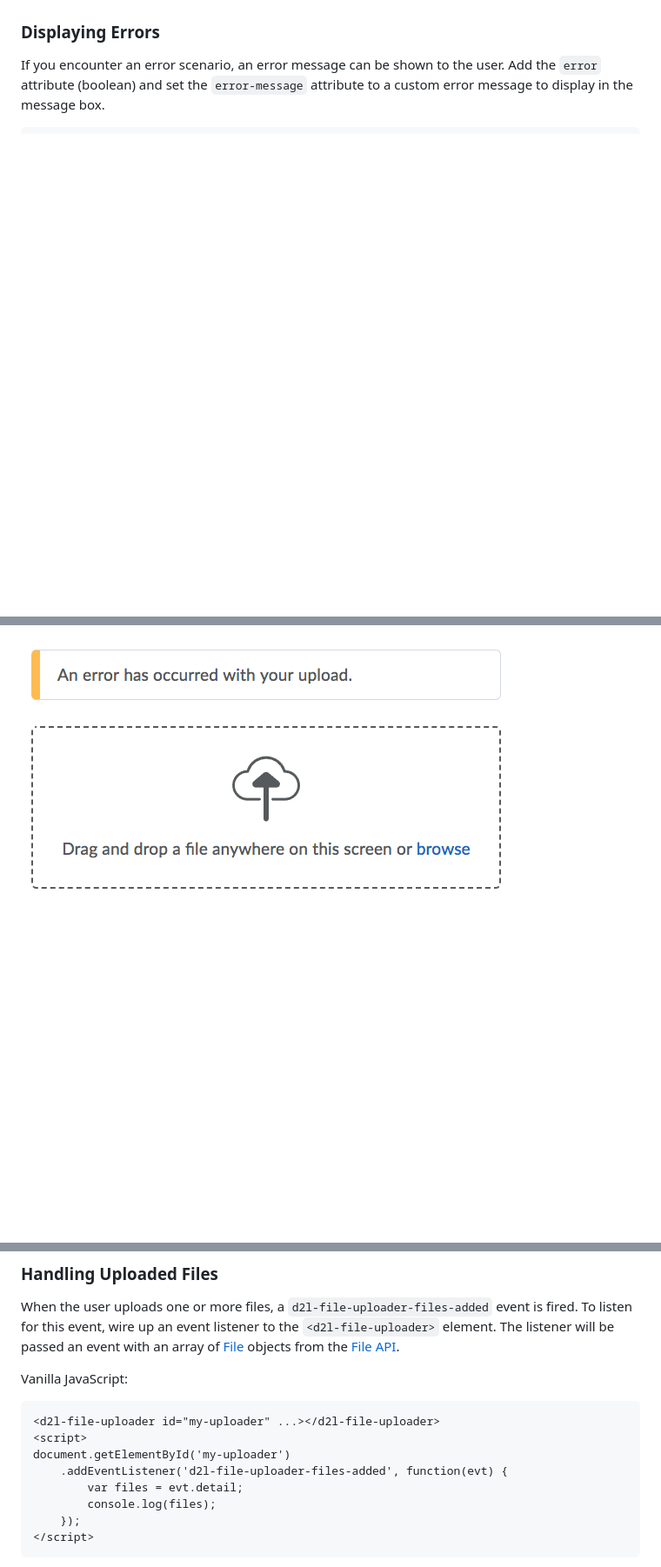
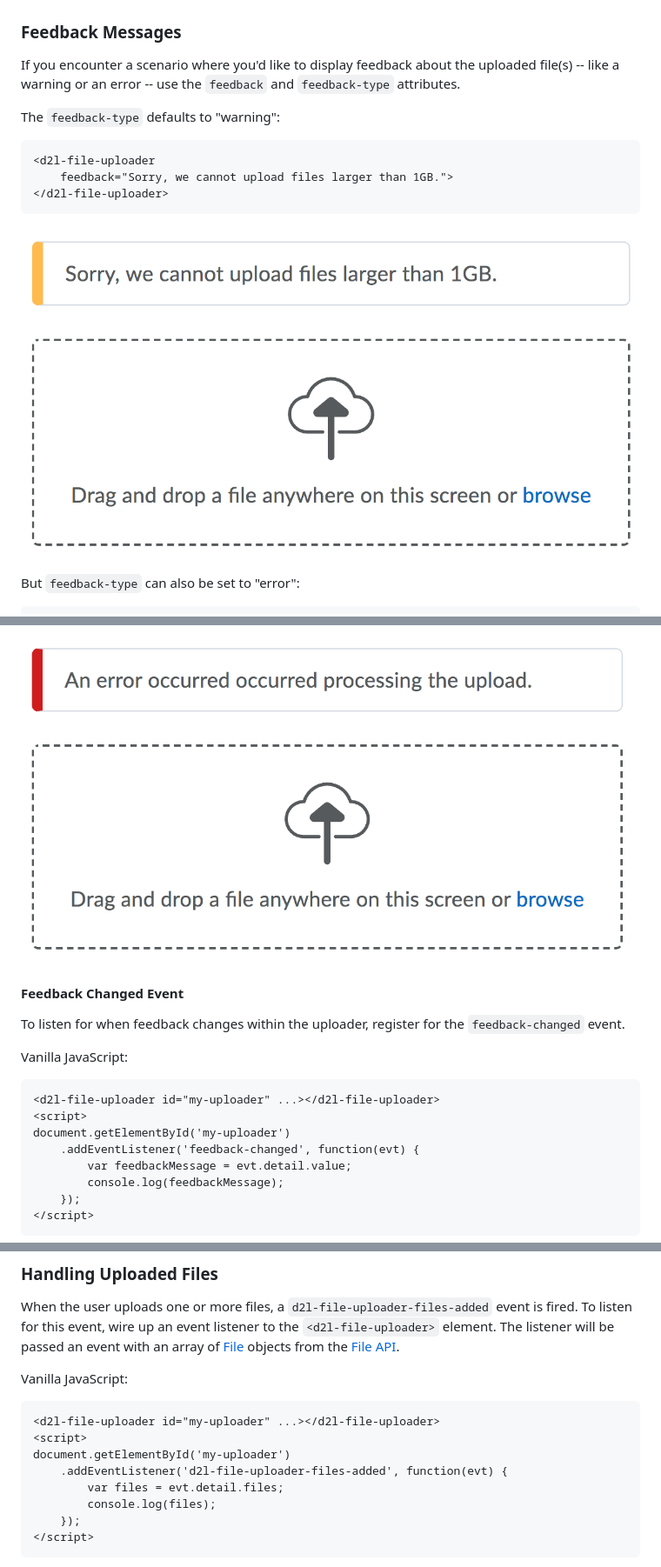
Before and after one commit to BrightspaceUILabs/file-uploader, a Markdown page: README.md, 3 parts joined by grey strips. Shown: that part at 87% size. Drawn GitHub-style; pictures changed too: screenshots/error.png, screenshots/warning.png (added); blank space fills up the shorter version.

Commit message:
fixes #37: making error messages more generic as "feedback"

````diff
--- a/README.md
+++ b/README.md
@@ -52,8 +52,19 @@ If the language attribute is not present, it will default to English.
 
 ![screenshot of file uploader localized](/screenshots/localized.png?raw=true)
 
-### Displaying Errors
+### Feedback Messages
 
-If you encounter an error scenario, an error message can be shown to the user. Add the `error` attribute (boolean) and set the `error-message` attribute to a custom error message to display in the message box.
+If you encounter a scenario where you'd like to display feedback about the uploaded file(s) -- like a warning or an error -- use the `feedback` and `feedback-type` attributes.
+
+The `feedback-type` defaults to "warning":
+```html
+<d2l-file-uploader
+	feedback="Sorry, we cannot upload files larger than 1GB.">
+</d2l-file-uploader>
+```
+
+![screenshot of file uploader in warning state](/screenshots/warning.png?raw=true)
+
+But `feedback-type` can also be set to "error":
 
 ```html
@@ -61,3 +74,21 @@ If you encounter an error scenario, an error message can be shown to the user. A
 ```
 
 ![screenshot of file uploader in error state](/screenshots/error.png?raw=true)
+
+#### Feedback Changed Event
+
+To listen for when feedback changes within the uploader, register for the `feedback-changed` event.
+
+Vanilla JavaScript:
+
+```html
+<d2l-file-uploader id="my-uploader" ...></d2l-file-uploader>
+<script>
+document.getElementById('my-uploader')
+	.addEventListener('feedback-changed', function(evt) {
+		var feedbackMessage = evt.detail.value;
+		console.log(feedbackMessage);
+	});
+</script>
+```
+
@@ -73,7 +113,7 @@ Vanilla JavaScript:
 <script>
 document.getElementById('my-uploader')
 	.addEventListener('d2l-file-uploader-files-added', function(evt) {
-		var files = evt.detail;
+		var files = evt.detail.files;
 		console.log(files);
 	});
 </script>
````
Also changed, not shown: other parts of README.md (+12 -1 lines), 3 other files.
